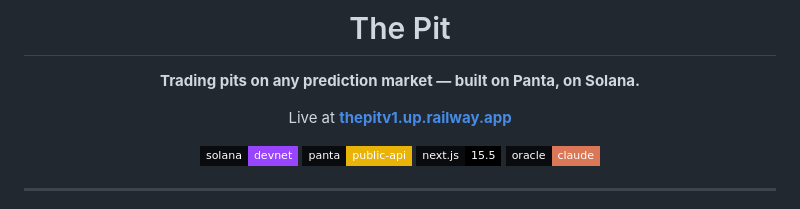
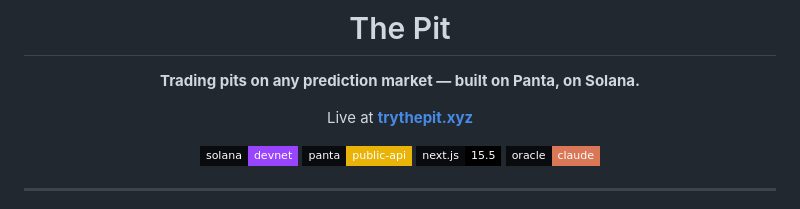
Before and after one commit to drained69/Oracle-Rumble, a Markdown page: README.md, the part around the change. Rendered like a GitHub page; badges without logos.

Commit message:
README: point Live link at trythepit.xyz
Co-Authored-By: Claude Opus 4.8 <noreply@anthropic.com>

```diff
--- a/README.md
+++ b/README.md
@@ -4,7 +4,7 @@
 
 **Trading pits on any prediction market — built on Panta, on Solana.**
 
-Live at **[thepitv1.up.railway.app](https://thepitv1.up.railway.app)**
+Live at **[trythepit.xyz](https://trythepit.xyz)**
 
 [![Solana](https://img.shields.io/badge/solana-devnet-9945FF?style=flat-square&labelColor=0a0b0f)](https://solana.com/docs)
 [![Panta](https://img.shields.io/badge/panta-public--api-eab308?style=flat-square&labelColor=0a0b0f)](https://docs.panta.market/)
```
